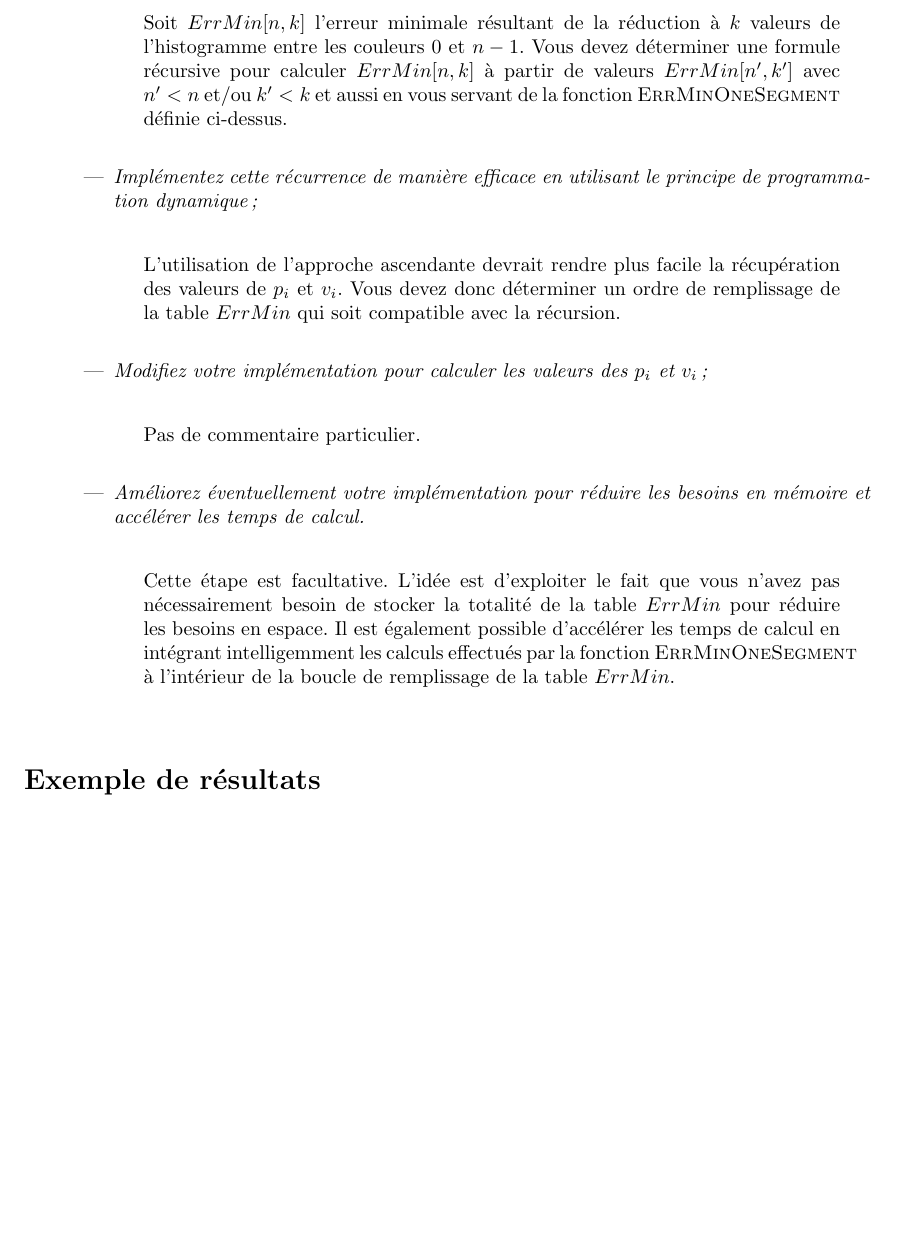
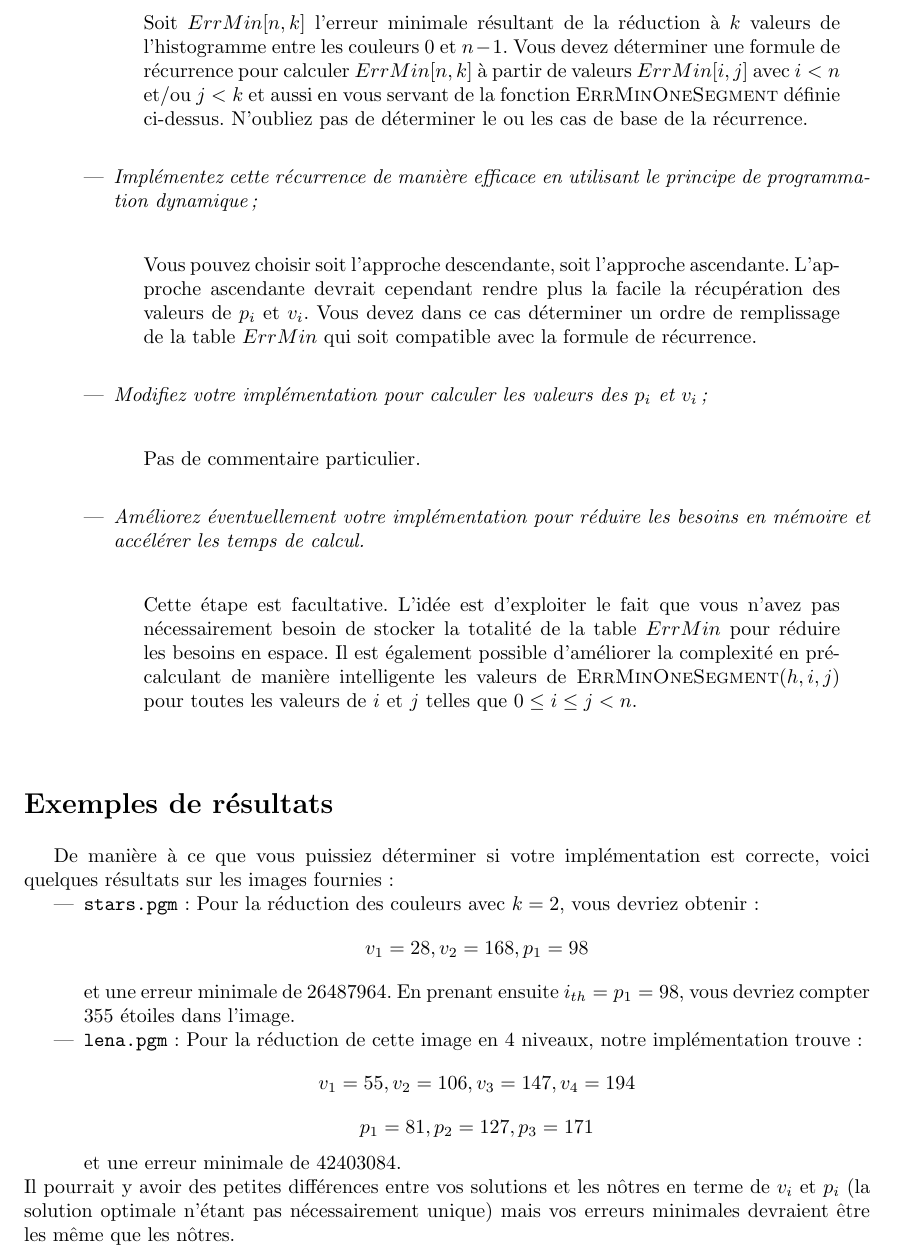
Before and after one commit to abhamza/SDA, a LaTeX document (projets/3/p3-suppl.tex): part of page 2 of 2, cut so that both start at the same text, the shorter picture padded with empty space. Compiled offline with pdfLaTeX.

Commit message:
info projet 3

```diff
--- a/projets/3/p3-suppl.tex
+++ b/projets/3/p3-suppl.tex
@@ -83,16 +85,21 @@ opérations en même temps). Cette fonction vous sera utile pour l'étape suivan
 
 \item {\it Pour écrire la fonction \texttt{computeOptimalReduction}:}
 \begin{itemize}
-\item {\it Déterminez une formule de récurrence pour calculer l'erreur minimale résultant de la réduction de $h$ en fonction de $n$ et de $k$;}
+\item {\it Déterminez une formule de récurrence pour calculer l'erreur
+  minimale résultant de la réduction de $h$ en fonction de $n$ et de
+  $k$;}
 
 \bigskip
 
 \begin{quote}
 Soit $ErrMin[n,k]$ l'erreur minimale résultant de la réduction à $k$
 valeurs de l'histogramme entre les couleurs 0 et $n-1$. Vous devez
-déterminer une formule récursive pour calculer $ErrMin[n,k]$ à partir
-de valeurs $ErrMin[n',k']$ avec $n'<n$ et/ou $k'<k$ et aussi en vous
-servant de la fonction $\proc{ErrMinOneSegment}$ définie ci-dessus.
+déterminer une formule de récurrence pour calculer $ErrMin[n,k]$ à
+partir de valeurs $ErrMin[i,j]$ avec $i<n$ et/ou $j<k$ et aussi en
+vous servant de la fonction $\proc{ErrMinOneSegment}$ définie
+ci-dessus. N'oubliez pas de déterminer le ou les cas de base de la
+récurrence.
+
 % L'idée
 %de la récursion est assez proche de la récursion utilisée dans
 %l'exemple du découpage de tige d'acier vu au cours.
@@ -100,20 +107,23 @@ servant de la fonction $\proc{ErrMinOneSegment}$ définie ci-dessus.
 
 \bigskip
 
-\item {\it Implémentez cette récurrence de manière efficace en utilisant le principe de programmation dynamique;}
+\item {\it Implémentez cette récurrence de manière efficace en
+  utilisant le principe de programmation dynamique;}
 
 \bigskip
 
 \begin{quote}
-L'utilisation de l'approche ascendante devrait rendre plus facile la
-récupération des valeurs de $p_i$ et $v_i$. Vous devez donc déterminer un
-ordre de remplissage de la table $ErrMin$ qui soit compatible avec la
-récursion.
+Vous pouvez choisir soit l'approche descendante, soit l'approche
+ascendante. L'approche ascendante devrait cependant rendre plus la
+facile la récupération des valeurs de $p_i$ et $v_i$. Vous devez dans
+ce cas déterminer un ordre de remplissage de la table $ErrMin$ qui
+soit compatible avec la formule de récurrence.
 \end{quote}
 
 \bigskip
 
-\item {\it Modifiez votre implémentation pour calculer les valeurs des $p_i$ et $v_i$;}
+\item {\it Modifiez votre implémentation pour calculer les valeurs des
+  $p_i$ et $v_i$;}
 
 \bigskip
 
@@ -131,10 +141,10 @@ Pas de commentaire particulier.
 \begin{quote}
 Cette étape est facultative. L'idée est d'exploiter le fait que vous
 n'avez pas nécessairement besoin de stocker la totalité de la table
-$ErrMin$ pour réduire les besoins en espace. Il est également
-possible d'accélérer les temps de calcul en intégrant intelligemment
-les calculs effectués par la fonction $\proc{ErrMinOneSegment}$ à
-l'intérieur de la boucle de remplissage de la table $ErrMin$.
+$ErrMin$ pour réduire les besoins en espace. Il est également possible
+d'améliorer la complexité en pré-calculant de manière intelligente les
+valeurs de $\proc{ErrMinOneSegment}(h,i,j)$ pour toutes les valeurs de
+$i$ et $j$ telles que $0\leq i\leq j< n$.
 \end{quote}
 
 \bigskip
@@ -143,8 +153,21 @@ l'intérieur de la boucle de remplissage de la table $ErrMin$.
 
 \end{itemize}
 
-\section*{Exemple de résultats}
+\section*{Exemples de résultats}
 
-
+De manière à ce que vous puissiez déterminer si votre implémentation
+est correcte, voici quelques résultats sur les images fournies:
+\begin{itemize}
+\item \texttt{stars.pgm}: Pour la réduction des couleurs avec $k=2$, vous devriez obtenir:
+$$v_1=28, v_2=168, p_1=98$$
+et une erreur minimale de 26487964. En prenant ensuite $i_{th}=p_1=98$, vous devriez compter 355 étoiles dans l'image.
+\item \texttt{lena.pgm}: Pour la réduction de cette image en 4 niveaux, notre implémentation trouve:
+$$v_1=55, v_2=106, v_3=147, v_4=194$$
+$$p_1=81, p_2=127, p_3=171$$ et une erreur minimale de 42403084.
+\end{itemize}
+Il pourrait y avoir des petites différences entre vos solutions et les
+nôtres en terme de $v_i$ et $p_i$ (la solution optimale n'étant pas
+nécessairement unique) mais vos erreurs minimales devraient être les
+même que les nôtres.
 
 \end{document}
```
Also changed, not shown: projets/3/p3-suppl.tex (8 more changed lines).
